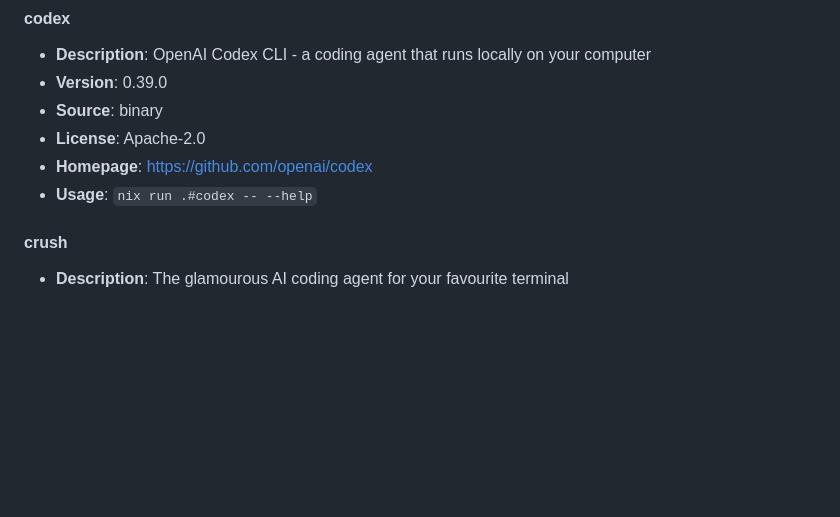
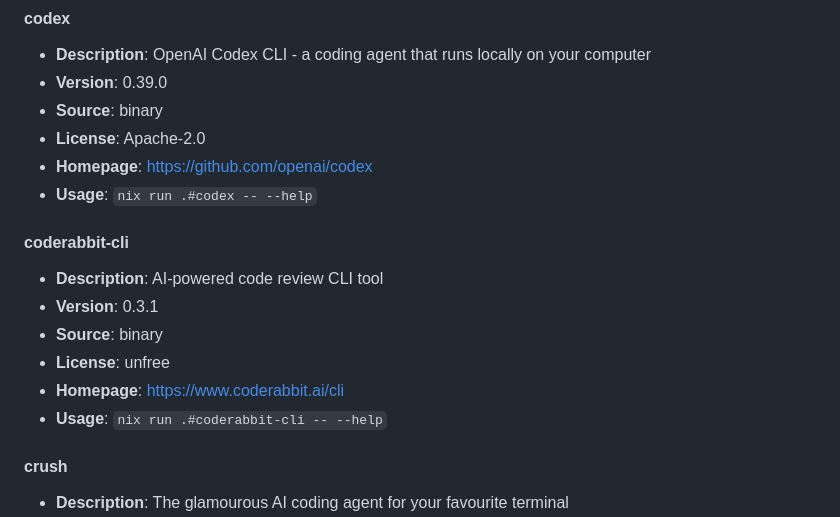
Before and after one commit to numtide/nix-ai-tools, a Markdown page: README.md, the part around the change. Rendered like a GitHub page; blank space fills up the shorter version.

Commit message:
also add coderabbit-cli to the README

```diff
--- a/README.md
+++ b/README.md
@@ -88,6 +88,15 @@ This repository uses GitHub Actions to automatically update all packages and fla
 - **License**: Apache-2.0
 - **Homepage**: https://github.com/openai/codex
 - **Usage**: `nix run .#codex -- --help`
+
+#### coderabbit-cli
+
+- **Description**: AI-powered code review CLI tool
+- **Version**: 0.3.1
+- **Source**: binary
+- **License**: unfree
+- **Homepage**: https://www.coderabbit.ai/cli
+- **Usage**: `nix run .#coderabbit-cli -- --help`
 
 #### crush
 
```
